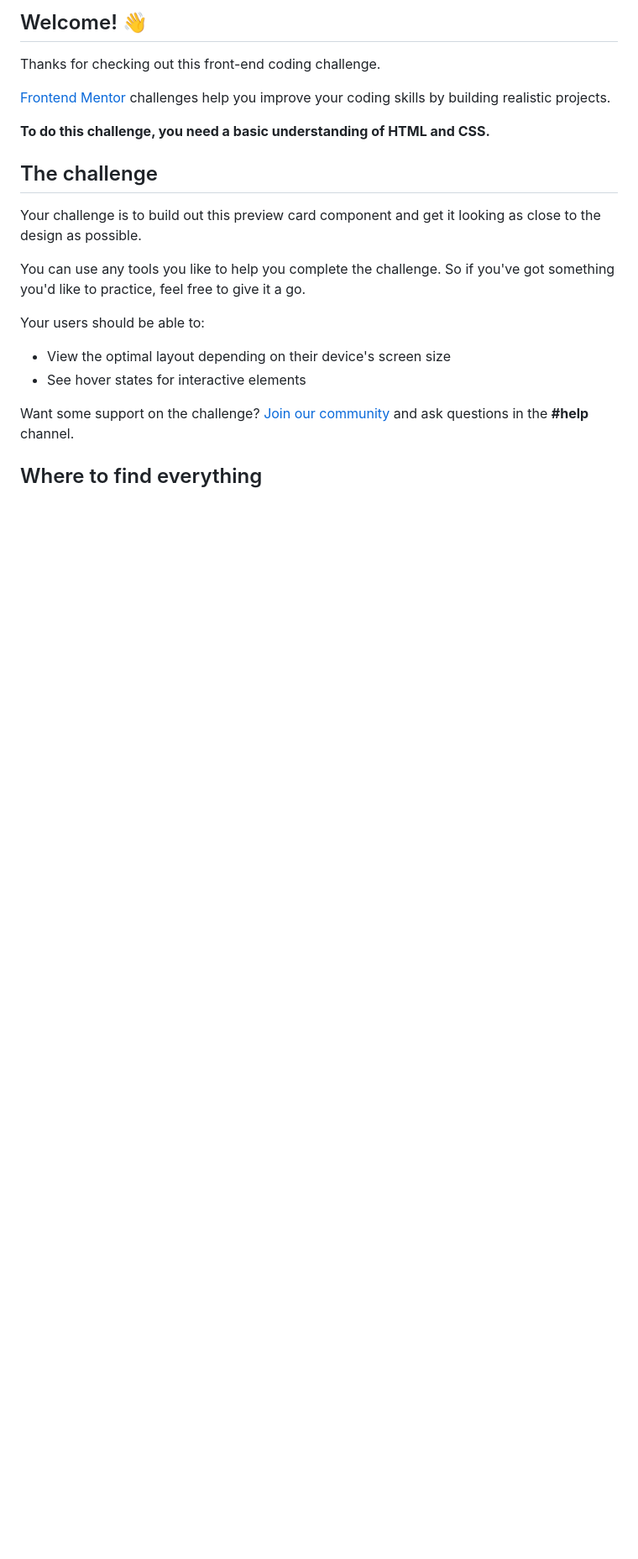
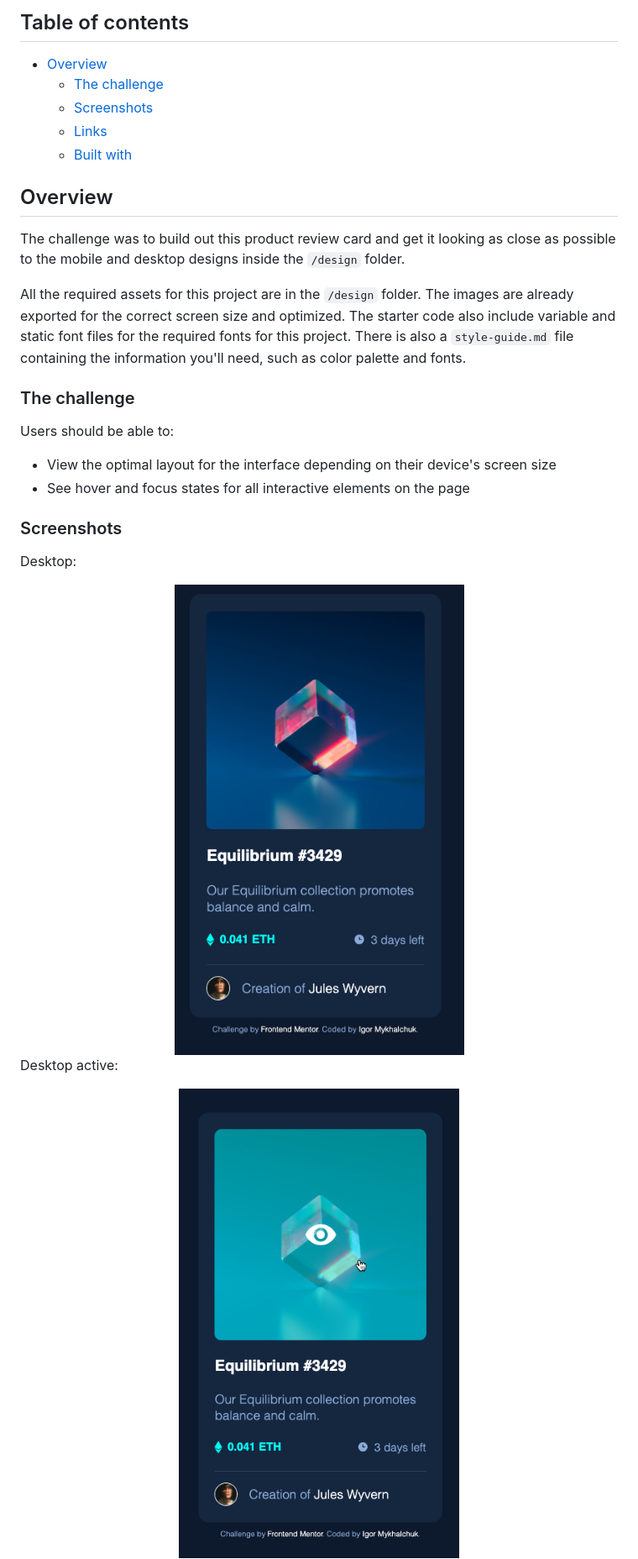
Before and after one commit to For1207/FEM04_NFT_Preview_Card_Component, a Markdown page: nft-preview-card-component-main/README.md, the part around one of its changes. Shown at 84% size. Drawn GitHub-style; pictures changed too: nft-preview-card-component-main/images/Active_1.png (added), nft-preview-card-component-main/images/Desktop.png (added); blank space fills up the shorter version.

```diff
--- a/nft-preview-card-component-main/README.md
+++ b/nft-preview-card-component-main/README.md
@@ -4,24 +4,34 @@
 
-## Welcome! 👋
+## Table of contents
 
-Thanks for checking out this front-end coding challenge.
+- [Overview](#overview)
+  - [The challenge](#the-challenge)
+  - [Screenshots](#screenshot)
+  - [Links](#links)
+  - [Built with](#built-with)
 
-[Frontend Mentor](https://www.frontendmentor.io) challenges help you improve your coding skills by building realistic projects.
+## Overview
 
-**To do this challenge, you need a basic understanding of HTML and CSS.**
+The challenge was to build out this product review card and get it looking as close as possible to the mobile and desktop designs inside the `/design` folder.
 
-## The challenge
+All the required assets for this project are in the `/design` folder. The images are already exported for the correct screen size and optimized. The starter code also include variable and static font files for the required fonts for this project. There is also a `style-guide.md` file containing the information you'll need, such as color palette and fonts.
 
-Your challenge is to build out this preview card component and get it looking as close to the design as possible.
+### The challenge
 
-You can use any tools you like to help you complete the challenge. So if you've got something you'd like to practice, feel free to give it a go.
+Users should be able to:
 
-Your users should be able to:
+- View the optimal layout for the interface depending on their device's screen size
+- See hover and focus states for all interactive elements on the page
 
-- View the optimal layout depending on their device's screen size
-- See hover states for interactive elements
+### Screenshots
 
-Want some support on the challenge? [Join our community](https://www.frontendmentor.io/community) and ask questions in the **#help** channel.
+Desktop:
+<div align="center">
+<img src="./images/Desktop.png" style="max-width:50%;" align="center">
+</div>
 
-## Where to find everything
+Desktop active:
+<div align="center">
+<img src="./images/Active_1.png" style="max-width:50%;">
+</div>
 
```
Also changed, not shown: other parts of nft-preview-card-component-main/README.md (+20 -63 lines), nft-preview-card-component-main/README-template.md (deleted, +0 -111 lines), nft-preview-card-component-main/images/Active_2.png (added), nft-preview-card-component-main/images/Active_3.png (added), nft-preview-card-component-main/images/Mobile.png (added), 1 other file.
